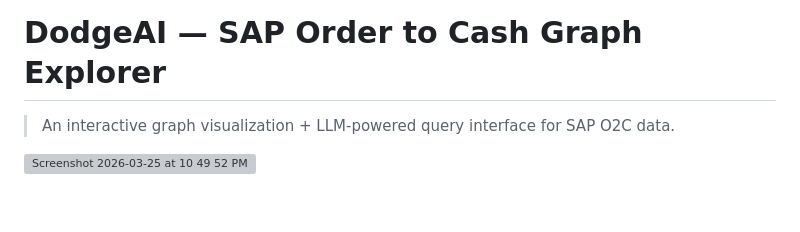
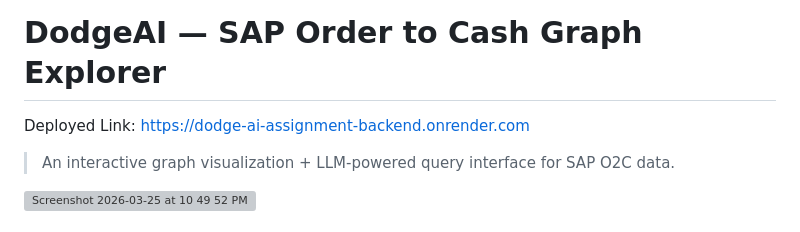
Before and after one commit to yuv5120/Dodge-Ai-Assignment, a Markdown page: README.md, the part around the change. Drawn GitHub-style; blank space fills up the shorter version; grey boxes are pictures that could not be loaded.

Commit message:
Update README with deployed link
Added deployed link to the README file.

```diff
--- a/README.md
+++ b/README.md
@@ -1,4 +1,6 @@
 # DodgeAI — SAP Order to Cash Graph Explorer
+
+Deployed Link: https://dodge-ai-assignment-backend.onrender.com
 
 > An interactive graph visualization + LLM-powered query interface for SAP O2C data.
 
```
